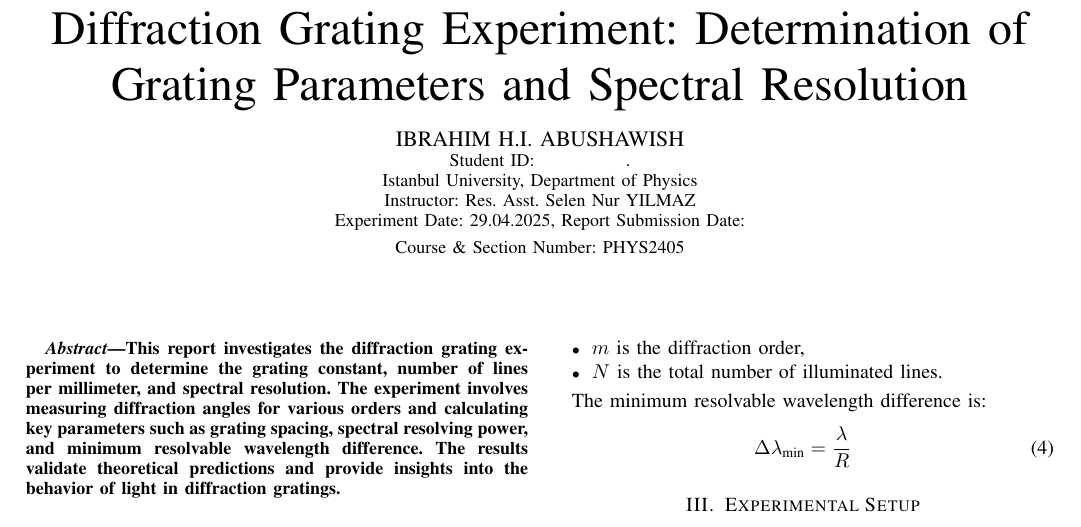
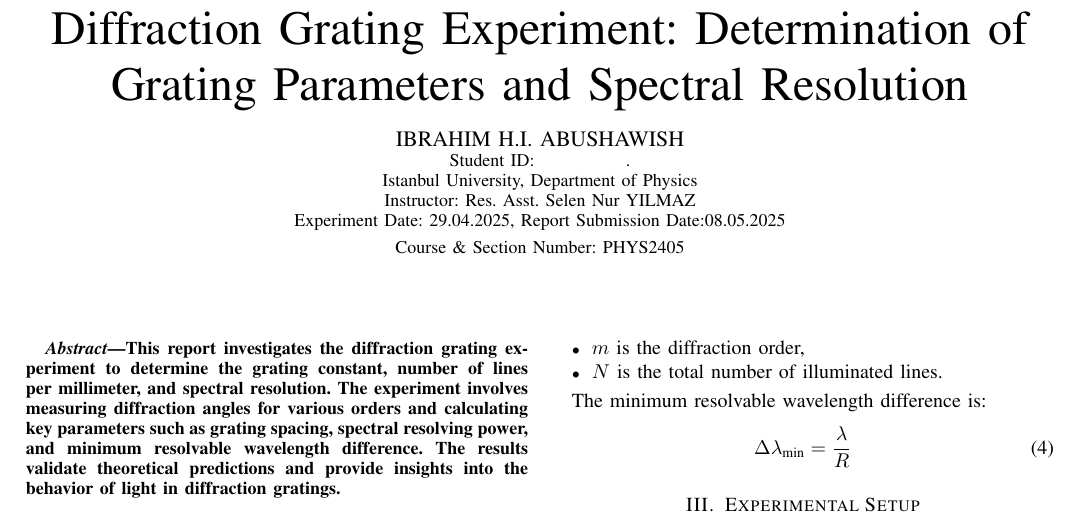
Before and after one commit to ibeuler/LAB-Reports, a LaTeX paper (OPTIC/10th-Experiment/report/report.tex): part of page 1 of 2, cut so that both start at the same text. Compiled offline with pdfLaTeX.

Commit message:
10th and 9th finalized

```diff
--- a/OPTIC/10th-Experiment/report/report.tex
+++ b/OPTIC/10th-Experiment/report/report.tex
@@ -20,10 +20,10 @@
 {\small Student ID: \hspace{1.5cm}. \\
 Istanbul University, Department of Physics \\
 Instructor: Res. Asst. Selen Nur YILMAZ\\
-Experiment Date: 29.04.2025, Report Submission Date: \\
+Experiment Date: 29.04.2025, Report Submission Date:08.05.2025 \\
 Course \& Section Number: PHYS2405}}
 
-\markboth{Physics Laboratory Reports, April 2025}{}
+\markboth{Physics Laboratory Reports, May 2025}{}
 
 \maketitle
 
```
Also changed, not shown: OPTIC/9th-Experiment/report/report.tex (+2 -2 lines), OPTIC/10th-Experiment/report/report.pdf, OPTIC/9th-Experiment/report/report.pdf.
